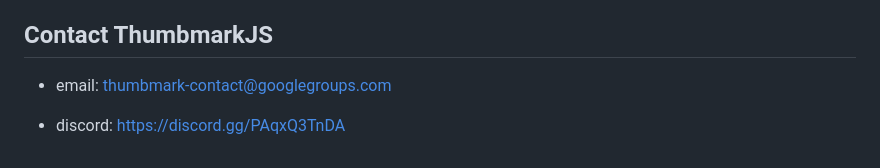
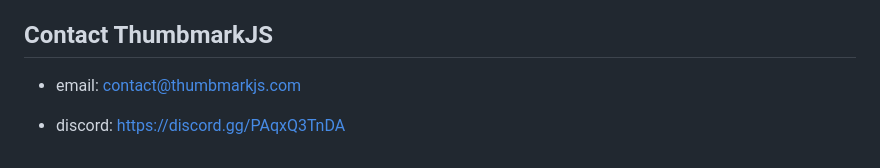
Before and after one commit to thumbmarkjs/thumbmarkjs, a Markdown page: README.md, the part around the change. Rendered like a GitHub page.

Commit message:
change contact email address

```diff
--- a/README.md
+++ b/README.md
@@ -136,6 +136,6 @@ Have a look at the [technical_details](technical_details.md)
 
 ## Contact ThumbmarkJS
 
-- email: thumbmark-contact@googlegroups.com
+- email: contact@thumbmarkjs.com
 
 - discord: https://discord.gg/PAqxQ3TnDA
```
